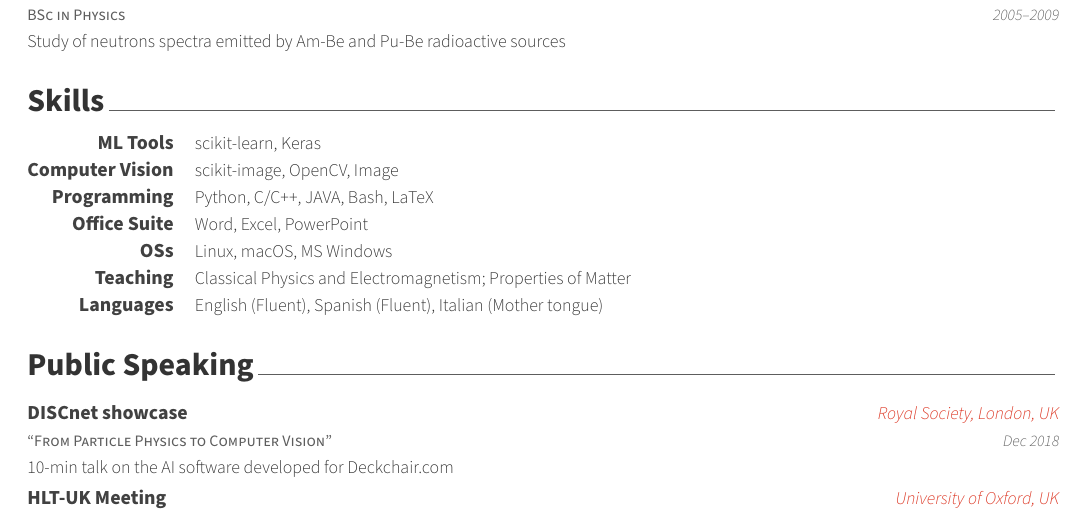
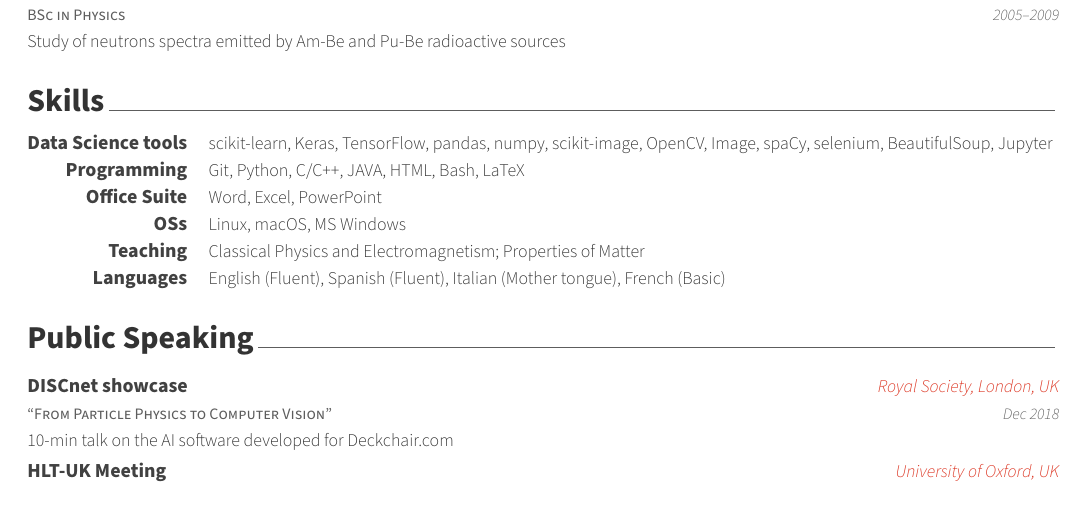
Before and after one commit to fabriziomiano/tex-cv, a LaTeX CV (cv-en.tex, which reads en/sections/skills.tex): part of page 2 of 3, cut so that both start at the same text. Compiled offline with XeLaTeX.

Commit message:
update skills

```diff
--- a/en/sections/skills.tex
+++ b/en/sections/skills.tex
@@ -10,16 +10,12 @@
 \begin{cvskills}
 %---------------------------------------------------------
   \cvskill
-    {ML Tools}
-    {scikit-learn, Keras}
-%---------------------------------------------------------
-  \cvskill
-    {Computer Vision}
-    {scikit-image, OpenCV, Image}
+    {Data Science tools}
+    {scikit-learn, Keras, TensorFlow, pandas, numpy, scikit-image, OpenCV, Image, spaCy, selenium, BeautifulSoup, Jupyter}
 %---------------------------------------------------------
   \cvskill
     {Programming} % Category
-    {Python, C/C++, JAVA, Bash, LaTeX} % Skills
+    {Git, Python, C/C++, JAVA, HTML, Bash, LaTeX} % Skills
 %---------------------------------------------------------
   \cvskill
     {Office Suite}
@@ -35,6 +31,6 @@
 %---------------------------------------------------------
   \cvskill
     {Languages} % Category
-    {English (Fluent), Spanish (Fluent), Italian (Mother tongue)} % Skills
+    {English (Fluent), Spanish (Fluent), Italian (Mother tongue), French (Basic)} % Skills
 %---------------------------------------------------------
 \end{cvskills}
```
Also changed, not shown: it/sections/skills.tex (+3 -7 lines).
